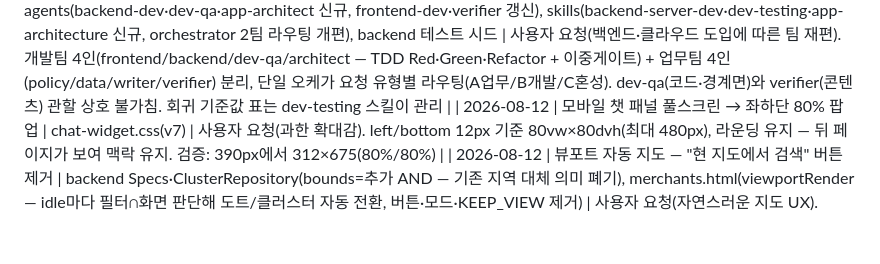
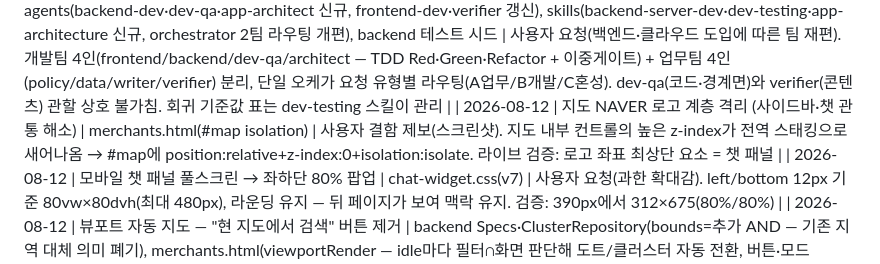
Before and after one commit to canduk910/digital_onnuri, a Markdown page: CLAUDE.md, the part around the change. Drawn GitHub-style; blank space fills up the shorter version.

Commit message:
문서: 지도 로고 계층 격리 이력
Co-Authored-By: Claude Fable 5 <noreply@anthropic.com>
Claude-Session: https://claude.ai/code/session_01VAUpjGzU1Tf6Lm3Dvuf7EF

```diff
--- a/CLAUDE.md
+++ b/CLAUDE.md
@@ -52,6 +52,7 @@
 | 2026-08-10 | 리스트↔지도 드래그 스플리터 + '결제 방법' 토글 자동 펼침 | merchants.html, index.html, build_index.py | 사용자 요청 2건. ①PC에서 리스트·지도 사이 핸들 드래그로 지도 폭 조절(--map-w, 300px~65%, localStorage 유지, 더블클릭 초기화, ←/→ 키, 드래그 시 네이버 지도 resize 트리거, 모바일 숨김). ②사이드바 '결제 방법' 진입 시 접힌 결제 흐름 아코디언(▶) 자동 펼침(openPaymentToggles, DC 마운트 재시도) + 펼침 후 스크롤 보정(450ms) |
 | 2026-08-10 | FOUC 방어 + 리스트 내부 스크롤 + 화면 폭 토글 | build_index.py, merchants.html, online.html, config.js | 사용자 제보 3건. ①index 마운트 순간 CI 2개 세로 겹침 — 4MB 번들 FOUC(이미지 크기 무관) → SHELL 크리티컬 인라인 스타일(topbar none·sidebar fixed·img width/height), 모바일 media는 !important로 복원. ②PC에서 가맹점 리스트를 지도와 같은 높이의 자체 스크롤로 분리(thead sticky, 페이저는 내부 스크롤 리셋). ③화면 폭 토글 좁게 880/표준 1080/넓게 1640 — 사이드바 위젯 3페이지 공통(html[data-pw]+--page-w), localStorage 공유, 로직은 config.js(index는 셸 내장), 변경 시 지도 resize |
 | 2026-08-10 | 하네스 2팀 개편 + TDD 도입 | agents(backend-dev·dev-qa·app-architect 신규, frontend-dev·verifier 갱신), skills(backend-server-dev·dev-testing·app-architecture 신규, orchestrator 2팀 라우팅 개편), backend 테스트 시드 | 사용자 요청(백엔드·클라우드 도입에 따른 팀 재편). 개발팀 4인(frontend/backend/dev-qa/architect — TDD Red·Green·Refactor + 이중게이트) + 업무팀 4인(policy/data/writer/verifier) 분리, 단일 오케가 요청 유형별 라우팅(A업무/B개발/C혼성). dev-qa(코드·경계면)와 verifier(콘텐츠) 관할 상호 불가침. 회귀 기준값 표는 dev-testing 스킬이 관리 |
+| 2026-08-12 | 지도 NAVER 로고 계층 격리 (사이드바·챗 관통 해소) | merchants.html(#map isolation) | 사용자 결함 제보(스크린샷). 지도 내부 컨트롤의 높은 z-index가 전역 스태킹으로 새어나옴 → #map에 position:relative+z-index:0+isolation:isolate. 라이브 검증: 로고 좌표 최상단 요소 = 챗 패널 |
 | 2026-08-12 | 모바일 챗 패널 풀스크린 → 좌하단 80% 팝업 | chat-widget.css(v7) | 사용자 요청(과한 확대감). left/bottom 12px 기준 80vw×80dvh(최대 480px), 라운딩 유지 — 뒤 페이지가 보여 맥락 유지. 검증: 390px에서 312×675(80%/80%) |
 | 2026-08-12 | 뷰포트 자동 지도 — "현 지도에서 검색" 버튼 제거 | backend Specs·ClusterRepository(bounds=추가 AND — 기존 지역 대체 의미 폐기), merchants.html(viewportRender — idle마다 필터∩화면 판단해 도트/클러스터 자동 전환, 버튼·모드·KEEP_VIEW 제거) | 사용자 요청(자연스러운 지도 UX). 3,000 이하=도트·초과=클러스터, fit은 필터 변경 1회만(SKIP_IDLE_ONCE). 검증: bounds 기준값 571 유지·강남구∩bounds 408 AND 정확 |
 | 2026-08-12 | 필터 중복선택 (다중 OR) — 가맹점·온라인 | backend FilterCsv(+테스트)·MerchantSpecs·ClusterRepository(IN), merchants.html(업종·브랜드 칩+팝업 토글·JSON 폴백), online.html(대분류·브랜드 다중, 소분류=대분류 1개일 때만) | 사용자 요청. 상태는 콤마 값("음식점,카페") — 같은 축 OR·축 간 AND. 검증: 음식점9,673+편의점259=9,932 정확·GS25+CU 218·클러스터 정합·online 합집합 21 |
```
